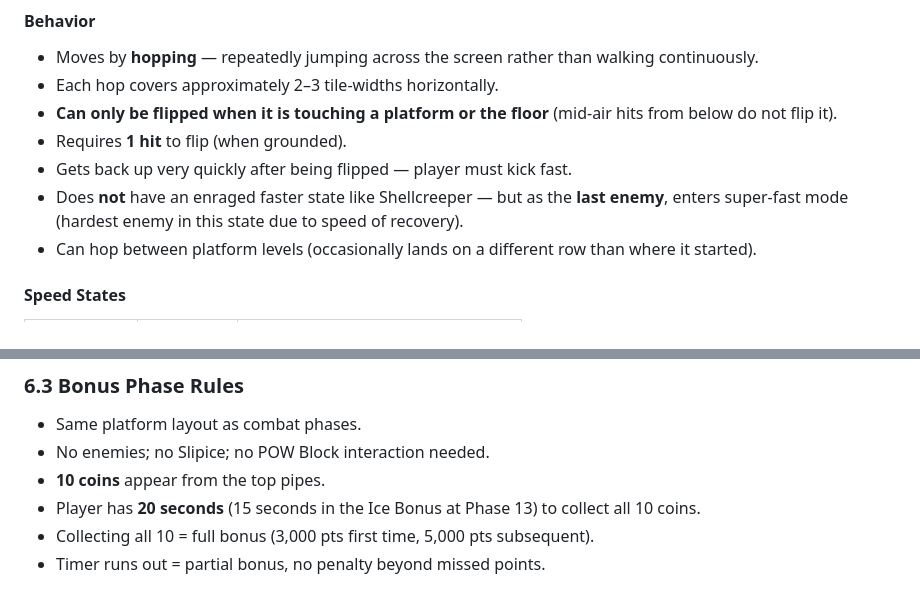
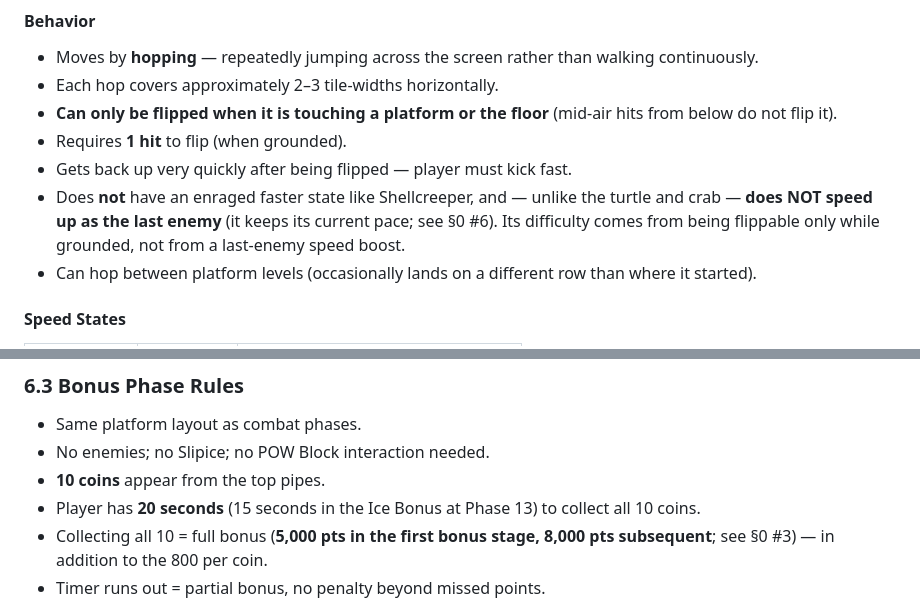
Before and after one commit to atc-tav/cowabunga, a Markdown page: specs/mario-bros-arcade.md, 2 parts joined by grey strips. Rendered like a GitHub page.

```diff
--- a/specs/mario-bros-arcade.md
+++ b/specs/mario-bros-arcade.md
@@ -326,7 +362,7 @@ const CRAB_FLIP: string[] = [
 - **Can only be flipped when it is touching a platform or the floor** (mid-air hits from below do not flip it).
 - Requires **1 hit** to flip (when grounded).
 - Gets back up very quickly after being flipped — player must kick fast.
-- Does **not** have an enraged faster state like Shellcreeper — but as the **last enemy**, enters super-fast mode (hardest enemy in this state due to speed of recovery).
+- Does **not** have an enraged faster state like Shellcreeper, and — unlike the turtle and crab — **does NOT speed up as the last enemy** (it keeps its current pace; see §0 #6). Its difficulty comes from being flippable only while grounded, not from a last-enemy speed boost.
 - Can hop between platform levels (occasionally lands on a different row than where it started).
 
 #### Speed States
@@ -559,7 +595,7 @@ Phase 99:      Game counter wraps → displays "Phase 0", then loops as Phase 1
 - No enemies; no Slipice; no POW Block interaction needed.
 - **10 coins** appear from the top pipes.
 - Player has **20 seconds** (15 seconds in the Ice Bonus at Phase 13) to collect all 10 coins.
-- Collecting all 10 = full bonus (3,000 pts first time, 5,000 pts subsequent).
+- Collecting all 10 = full bonus (**5,000 pts in the first bonus stage, 8,000 pts subsequent**; see §0 #3) — in addition to the 800 per coin.
 - Timer runs out = partial bonus, no penalty beyond missed points.
 
 > ✅ **CHECK — Bonus Phase State:** The phase manager should have a `isBonusPhase` flag. When `true`: spawn coin objects from pipes, disable enemy spawn logic, start a countdown timer, and end the phase when timer hits 0 OR all coins are collected. Verify normal enemies cannot appear during bonus phases.
```
Also changed, not shown: other parts of specs/mario-bros-arcade.md (+50 -14 lines).
